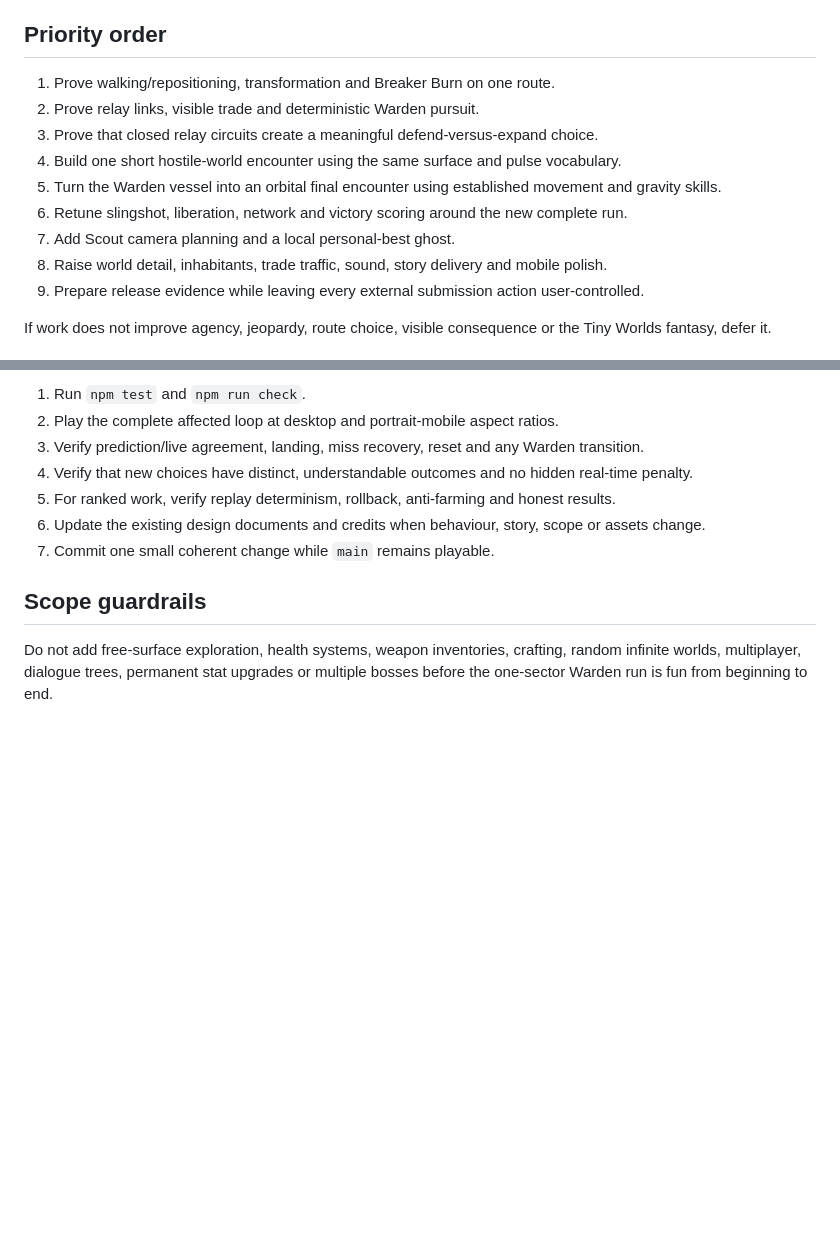
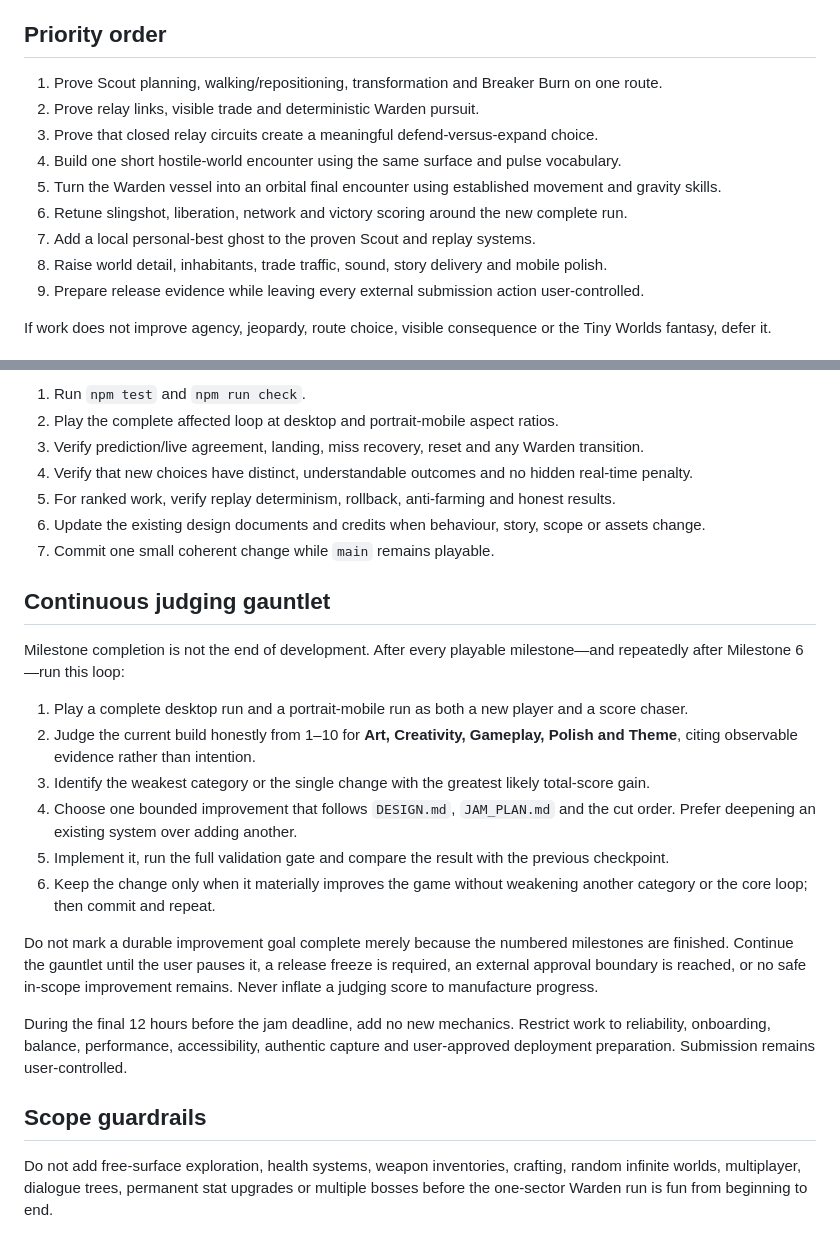
Before and after one commit to Southers/ORBITBREAK, a Markdown page: AGENTS.md, 2 parts joined by grey strips. GitHub-like rendering; blank space fills up the shorter version.

```diff
--- a/AGENTS.md
+++ b/AGENTS.md
@@ -52,13 +52,13 @@ Replace it in small playable checkpoints. Preserve working physics, tests and us
 
 ## Priority order
 
-1. Prove walking/repositioning, transformation and Breaker Burn on one route.
+1. Prove Scout planning, walking/repositioning, transformation and Breaker Burn on one route.
 2. Prove relay links, visible trade and deterministic Warden pursuit.
 3. Prove that closed relay circuits create a meaningful defend-versus-expand choice.
 4. Build one short hostile-world encounter using the same surface and pulse vocabulary.
 5. Turn the Warden vessel into an orbital final encounter using established movement and gravity skills.
 6. Retune slingshot, liberation, network and victory scoring around the new complete run.
-7. Add Scout camera planning and a local personal-best ghost.
+7. Add a local personal-best ghost to the proven Scout and replay systems.
 8. Raise world detail, inhabitants, trade traffic, sound, story delivery and mobile polish.
 9. Prepare release evidence while leaving every external submission action user-controlled.
 
@@ -76,6 +76,21 @@ For every meaningful checkpoint:
 6. Update the existing design documents and credits when behaviour, story, scope or assets change.
 7. Commit one small coherent change while `main` remains playable.
 
+## Continuous judging gauntlet
+
+Milestone completion is not the end of development. After every playable milestone—and repeatedly after Milestone 6—run this loop:
+
+1. Play a complete desktop run and a portrait-mobile run as both a new player and a score chaser.
+2. Judge the current build honestly from 1–10 for **Art, Creativity, Gameplay, Polish and Theme**, citing observable evidence rather than intention.
+3. Identify the weakest category or the single change with the greatest likely total-score gain.
+4. Choose one bounded improvement that follows `DESIGN.md`, `JAM_PLAN.md` and the cut order. Prefer deepening an existing system over adding another.
+5. Implement it, run the full validation gate and compare the result with the previous checkpoint.
+6. Keep the change only when it materially improves the game without weakening another category or the core loop; then commit and repeat.
+
+Do not mark a durable improvement goal complete merely because the numbered milestones are finished. Continue the gauntlet until the user pauses it, a release freeze is required, an external approval boundary is reached, or no safe in-scope improvement remains. Never inflate a judging score to manufacture progress.
+
+During the final 12 hours before the jam deadline, add no new mechanics. Restrict work to reliability, onboarding, balance, performance, accessibility, authentic capture and user-approved deployment preparation. Submission remains user-controlled.
+
 ## Scope guardrails
 
 Do not add free-surface exploration, health systems, weapon inventories, crafting, random infinite worlds, multiplayer, dialogue trees, permanent stat upgrades or multiple bosses before the one-sector Warden run is fun from beginning to end.
```
Also changed, not shown: JAM_PLAN.md (+22 -2 lines), README.md (+1 -1 lines).
